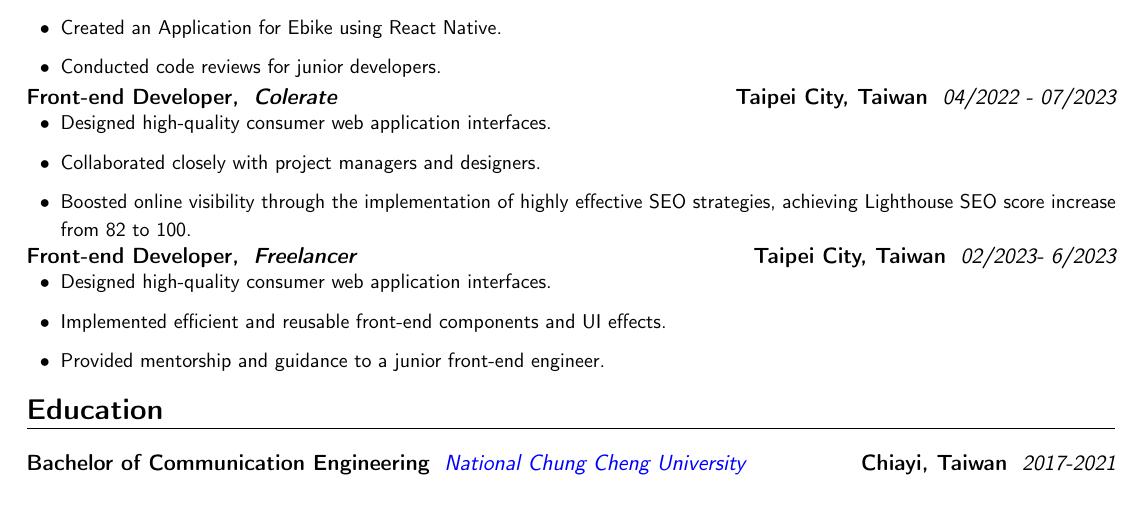
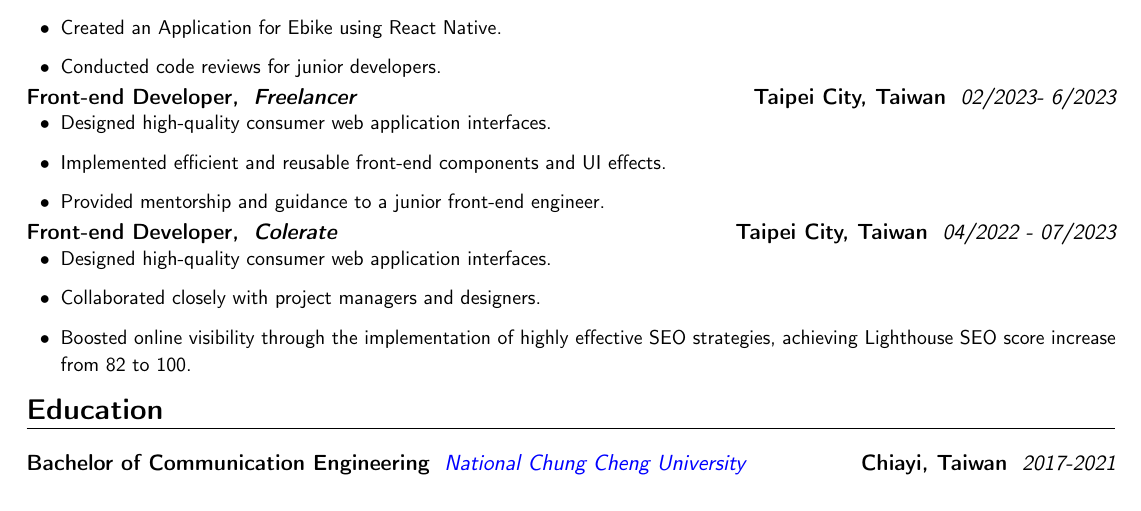
Before and after one commit to gary880/Resume, a LaTeX CV (Resume.tex): part of the page, cut so that both start at the same text. Compiled offline with pdfLaTeX.

Commit message:
Update Resume.tex

```diff
--- a/Resume.tex
+++ b/Resume.tex
@@ -50,6 +50,13 @@
 \item Conducted code reviews for junior developers.
 \end{itemize}}}
 
+\customcventry{02/2023‐ 6/2023}{\textbf{Freelancer}}{Front-end Developer,}{Taipei City, Taiwan}{}{
+{\begin{itemize}[leftmargin=0.6cm, label={\textbullet}]
+\item Designed high-quality consumer web application interfaces.
+\item Implemented efficient and reusable front-end components and UI effects.
+\item Provided mentorship and guidance to a junior front-end engineer.
+\end{itemize}}}
+
 \customcventry{04/2022 ‐ 07/2023}{\textbf{Colerate}}{Front-end Developer,}{Taipei City, Taiwan}{}{
 {\begin{itemize}[leftmargin=0.6cm, label={\textbullet}]
 \item Designed high-quality consumer web application interfaces.
```
Also changed, not shown: Resume.tex (7 more changed lines).
